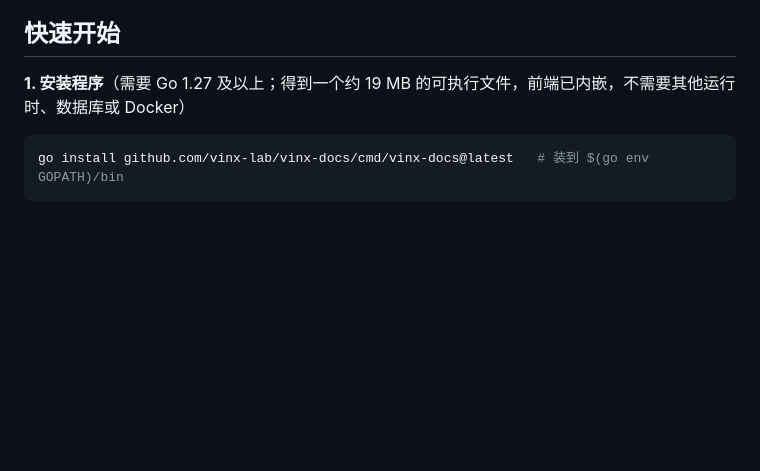
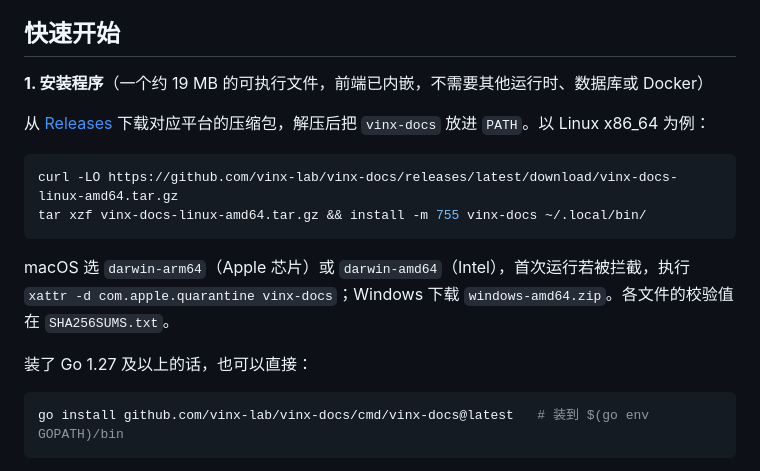
Before and after one commit to vinx-lab/vinx-docs, a Markdown page: README.md, the part around the change. GitHub-like rendering; blank space fills up the shorter version.

Commit message:
README：增加从 Releases 下载安装的方式

````diff
--- a/README.md
+++ b/README.md
@@ -27,7 +27,18 @@ Claude Code 这类 agent 写方案、做原型、跑测试出报告，产出都
 
 ## 快速开始
 
-**1. 安装程序**（需要 Go 1.27 及以上；得到一个约 19 MB 的可执行文件，前端已内嵌，不需要其他运行时、数据库或 Docker）
+**1. 安装程序**（一个约 19 MB 的可执行文件，前端已内嵌，不需要其他运行时、数据库或 Docker）
+
+从 [Releases](https://github.com/vinx-lab/vinx-docs/releases/latest) 下载对应平台的压缩包，解压后把 `vinx-docs` 放进 `PATH`。以 Linux x86_64 为例：
+
+```bash
+curl -LO https://github.com/vinx-lab/vinx-docs/releases/latest/download/vinx-docs-linux-amd64.tar.gz
+tar xzf vinx-docs-linux-amd64.tar.gz && install -m 755 vinx-docs ~/.local/bin/
+```
+
+macOS 选 `darwin-arm64`（Apple 芯片）或 `darwin-amd64`（Intel），首次运行若被拦截，执行 `xattr -d com.apple.quarantine vinx-docs`；Windows 下载 `windows-amd64.zip`。各文件的校验值在 `SHA256SUMS.txt`。
+
+装了 Go 1.27 及以上的话，也可以直接：
 
 ```bash
 go install github.com/vinx-lab/vinx-docs/cmd/vinx-docs@latest   # 装到 $(go env GOPATH)/bin
````
